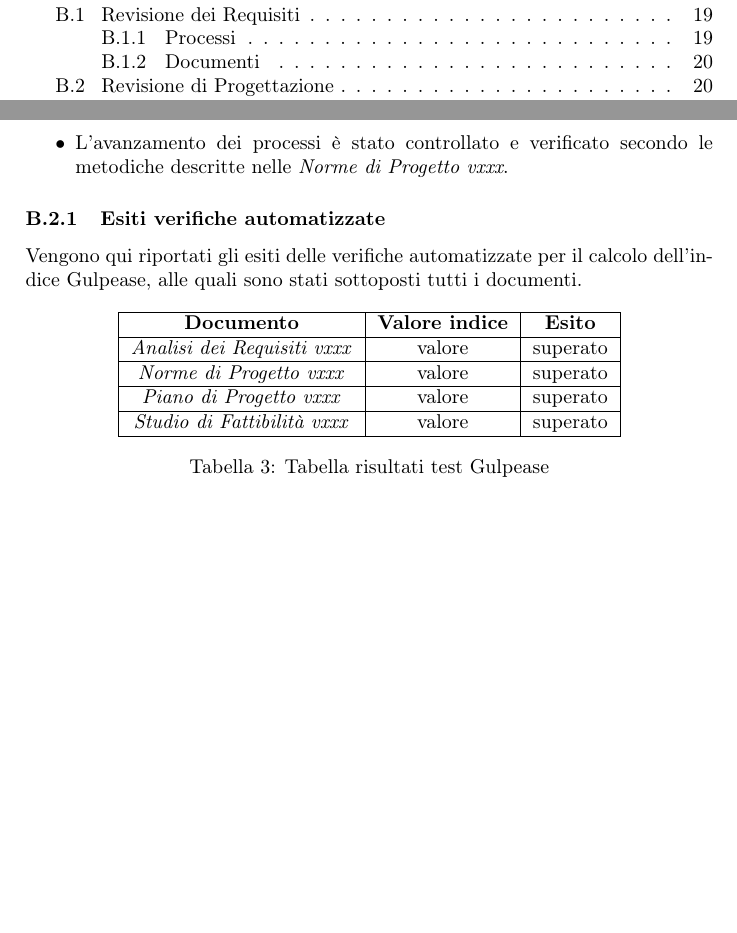
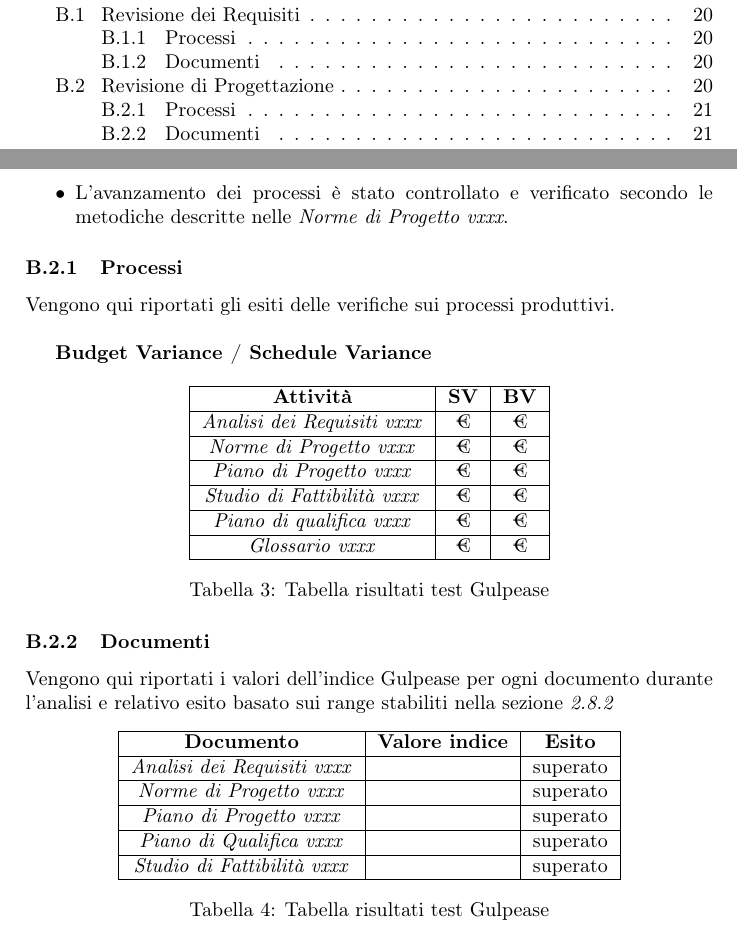
Before and after one commit to RickySag93/Obelix, a LaTeX document (2-RP/Esterni/PdQ/pdq.tex, which reads 2-RP/Esterni/PdQ/contenuto.tex): two parts of pages 3 and 21 of 21 before the commit and two parts of pages 3 and 22 of 22 after it, joined at a grey line, cut so that both start at the same text, the shorter picture padded with empty space. Compiled offline with pdfLaTeX.

```diff
--- a/2-RP/Esterni/PdQ/contenuto.tex
+++ b/2-RP/Esterni/PdQ/contenuto.tex
@@ -820,25 +817,60 @@
 \item L’avanzamento dei processi è stato controllato e verificato secondo le metodiche descritte nelle \emph{Norme di Progetto vxxx}.
 
 \end{itemize}
-\subsubsection{Esiti verifiche automatizzate}
+\subsubsection{Processi}
 
-Vengono qui riportati gli esiti delle verifiche automatizzate per il calcolo dell’indice Gulpease, alle quali sono stati sottoposti tutti i documenti.
+Vengono qui riportati gli esiti delle verifiche sui processi produttivi.\\
 
+
+\textbf{Budget Variance / Schedule Variance}
 
 \begin{center}
 \begin{tabular}{|c|c|c|}
 
 \hline
-\textbf{Documento} & \textbf{Valore indice} & \textbf{Esito} \\
+\textbf{Attività} & \textbf{SV} & \textbf{BV} \\
 \hline
-\emph{Analisi dei Requisiti vxxx} & valore & superato \\
+\emph{Analisi dei Requisiti vxxx} & € & € \\
 \hline
-\emph{Norme di Progetto vxxx} & valore & superato \\
+\emph{Norme di Progetto vxxx} & € & € \\
 \hline
-\emph{Piano di Progetto vxxx} & valore & superato \\
+\emph{Piano di Progetto vxxx} & € & € \\
 \hline
-\emph{Studio di Fattibilità vxxx} & valore & superato \\
+\emph{Studio di Fattibilità vxxx} & € & € \\
+\hline
+\emph{Piano di qualifica vxxx} & € & € \\
+\hline
+\emph{Glossario vxxx} & € & € \\
 \hline
 \end{tabular}
 \captionof{table}{Tabella risultati test Gulpease}
 \end{center}
+
+
+%Scrivere riassunto verifica
+
+
+
+\subsubsection{Documenti}
+Vengono qui riportati i valori dell’indice Gulpease per ogni documento durante l’analisi e relativo
+esito basato sui range stabiliti nella sezione \emph{2.8.2}
+\begin{center}
+  \begin{tabular}{|c|c|c|}
+    \hline
+    \textbf{Documento} & \textbf{Valore indice} & \textbf{Esito} \\
+    \hline
+    \emph{Analisi dei Requisiti vxxx}  &  & superato \\
+    % \hline
+    %  \emph{Glossario v1.0.0}  & n & superato \\
+    \hline
+    \emph{Norme di Progetto vxxx}   &   & superato \\
+    \hline
+    \emph{Piano di Progetto vxxx}   &  & superato \\
+    \hline
+    \emph{Piano di Qualifica vxxx}   &  & superato \\
+    \hline
+    \emph{Studio di Fattibilità vxxx}  &  & superato \\
+    \hline
+  \end{tabular}
+  \captionof{table}{Tabella risultati test Gulpease}
+  \end{center}
```
Also changed, not shown: 2-RP/Esterni/PdQ/img/Iso15504.png (added), 2-RP/Esterni/PdQ/img/Iso9126.png (added), 2-RP/Esterni/PdQ/img/deming.png (added), 2-RP/Esterni/PdQ/contenuto.tex (13 more changed lines).
